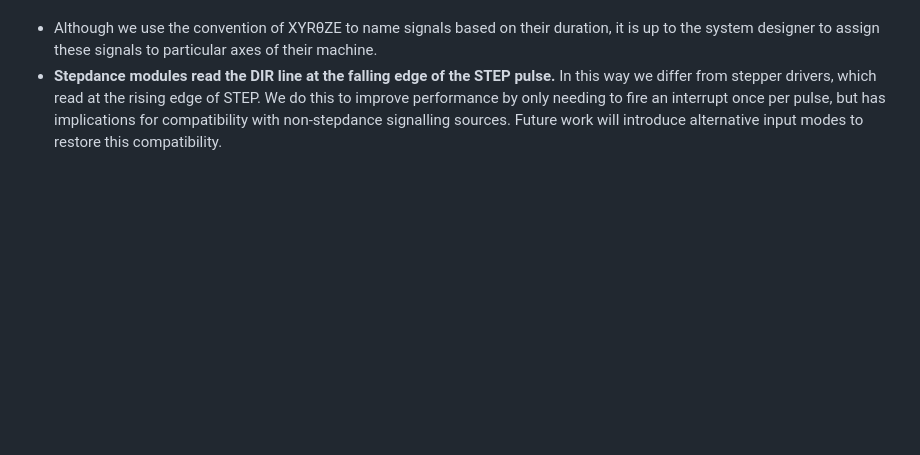
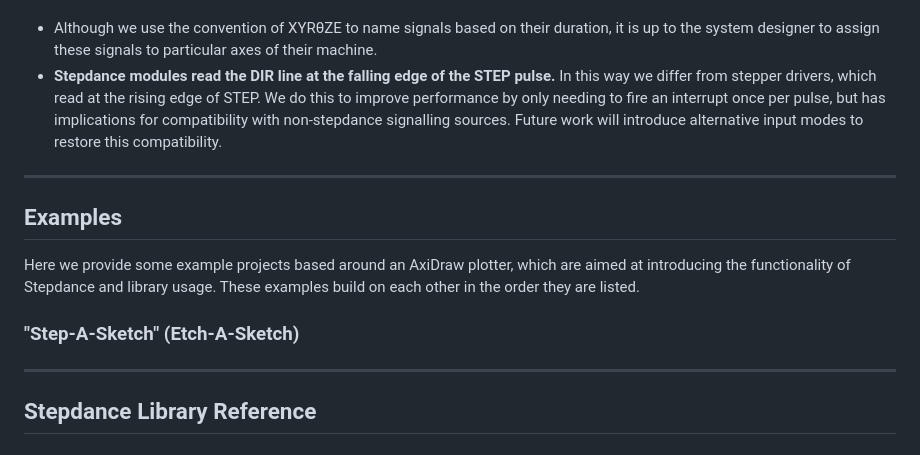
Before and after one commit to imoyer/stepdance, a Markdown page: doc/readme.md, the part around the change printed below. GitHub-like rendering; blank space fills up the shorter version.

```diff
--- a/doc/readme.md
+++ b/doc/readme.md
@@ -155,3 +181,14 @@ IMPORTANT NOTES:
 
 - Although we use the convention of XYRθZE to name signals based on their duration, it is up to the system designer to assign these signals to particular axes of their machine.
 - **Stepdance modules read the DIR line at the falling edge of the STEP pulse.** In this way we differ from stepper drivers, which read at the rising edge of STEP. We do this to improve performance by only needing to fire an interrupt once per pulse, but has implications for compatibility with non-stepdance signalling sources. Future work will introduce alternative input modes to restore this compatibility.
+
+***
+## Examples
+Here we provide some example projects based around an AxiDraw plotter, which are aimed at introducing the functionality of Stepdance and library usage. These examples build on each other in the order they are listed.
+
+### "Step-A-Sketch" (Etch-A-Sketch)
+
+
+
+***
+## Stepdance Library Reference
```
Also changed, not shown: other parts of doc/readme.md (+26 -0 lines), doc/images/rc_stepper_timing.png (added), doc/images/servo_stepper.png (added).
